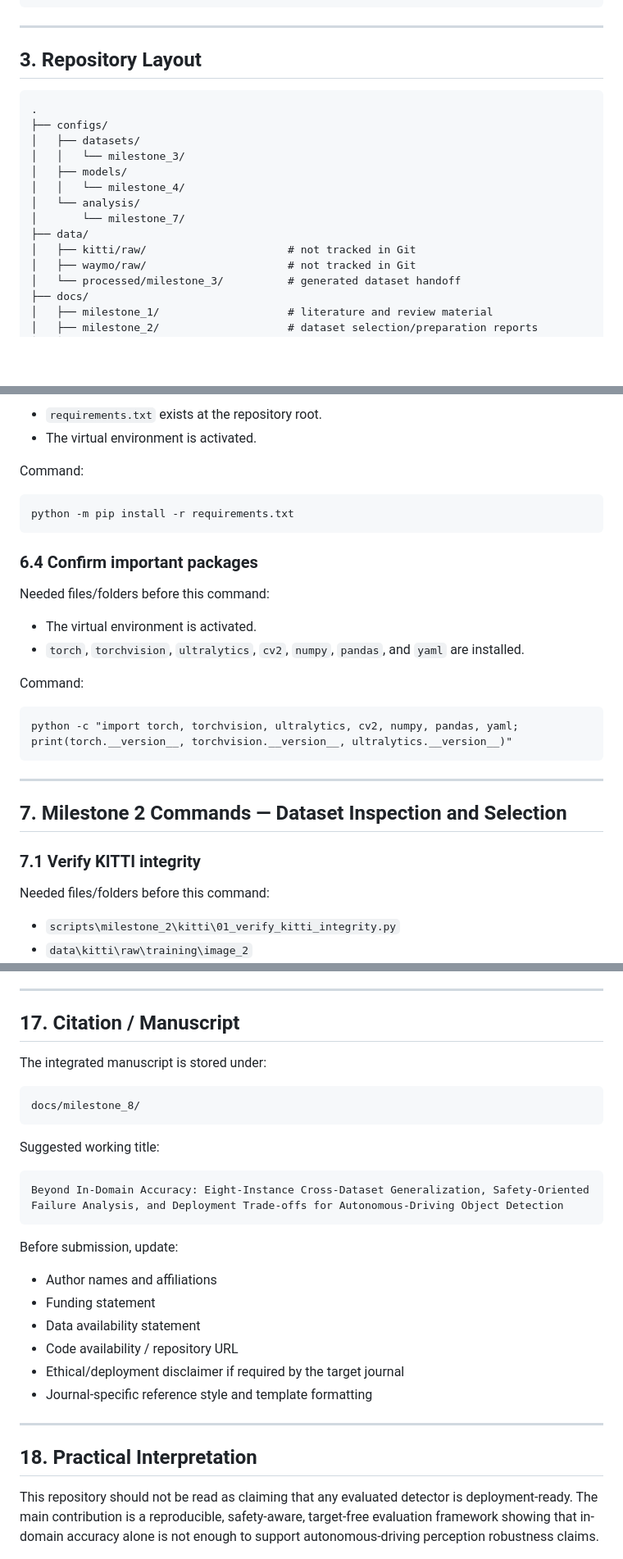
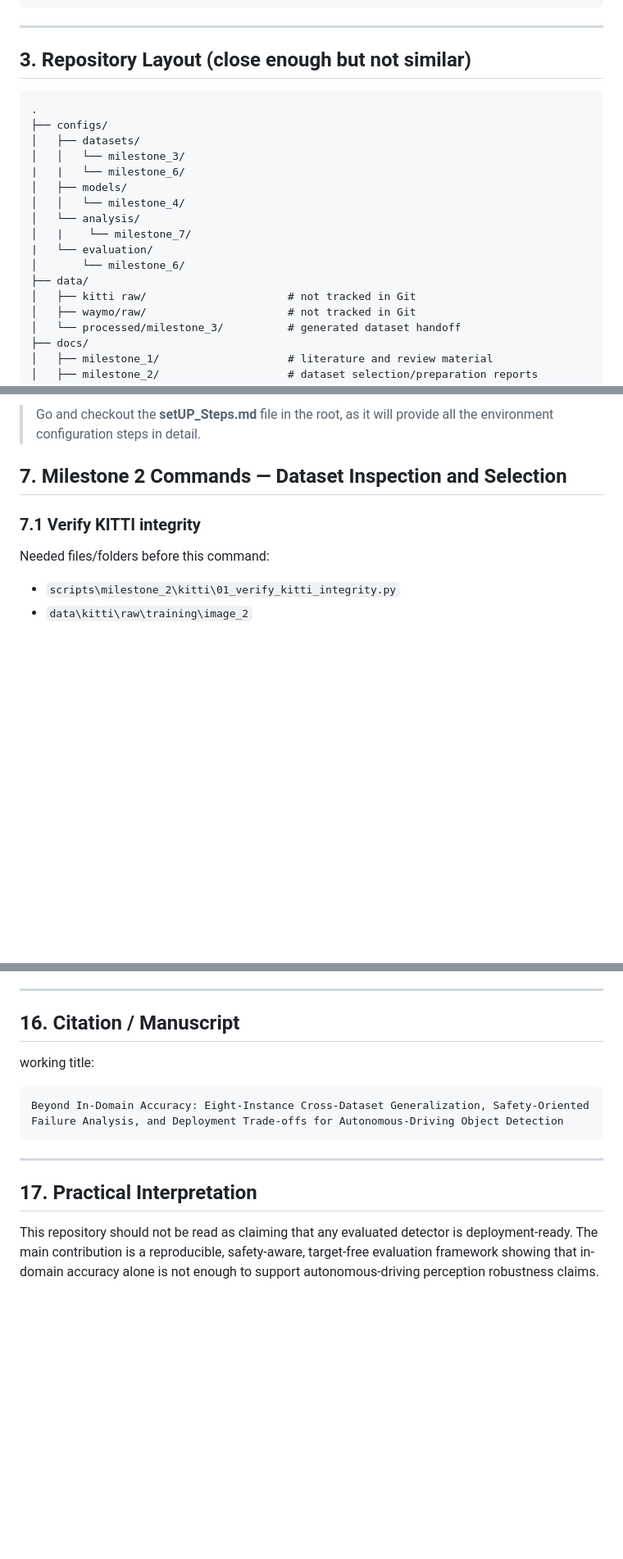
Before and after one commit to MazenAziz1/AV-crossDataset-ObjectDetection, a Markdown page: README.md, 3 parts joined by grey strips. Shown at 82% size. Drawn GitHub-style; blank space fills up the shorter version.

````diff
--- a/README.md
+++ b/README.md
@@ -90,19 +90,22 @@ class_names:
 
 ---
 
-## 3. Repository Layout
+## 3. Repository Layout (close enough but not similar)
 
 ```text
 .
 ├── configs/
 │   ├── datasets/
 │   │   └── milestone_3/
+|   |   └── milestone_6/
 │   ├── models/
 │   │   └── milestone_4/
 │   └── analysis/
-│       └── milestone_7/
+│   |    └── milestone_7/
+|   └── evaluation/
+│       └── milestone_6/
 ├── data/
-│   ├── kitti/raw/                      # not tracked in Git
+│   ├── kitti raw/                      # not tracked in Git
 │   ├── waymo/raw/                      # not tracked in Git
 │   └── processed/milestone_3/          # generated dataset handoff
 ├── docs/
@@ -241,26 +215,4 @@ Needed files/folders before this command:
-- `requirements.txt` exists at the repository root.
-- The virtual environment is activated.
-
-Command:
-
-```cmd
-python -m pip install -r requirements.txt
-```
-
-### 6.4 Confirm important packages
-
-Needed files/folders before this command:
-
-- The virtual environment is activated.
-- `torch`, `torchvision`, `ultralytics`, `cv2`, `numpy`, `pandas`, and `yaml` are installed.
-
-Command:
-
-```cmd
-python -c "import torch, torchvision, ultralytics, cv2, numpy, pandas, yaml; print(torch.__version__, torchvision.__version__, ultralytics.__version__)"
-```
-
----
+> Go and checkout the **setUP_Steps.md** file in the root, as it will provide all the environment configuration steps in detail.
 
 ## 7. Milestone 2 Commands — Dataset Inspection and Selection
 
@@ -1177,31 +1072,16 @@ At a high level, the reproducible route is:
 
 ---
 
-## 17. Citation / Manuscript
+## 16. Citation / Manuscript
 
-The integrated manuscript is stored under:
-
-```text
-docs/milestone_8/
-```
-
-Suggested working title:
+working title:
 
 ```text
 Beyond In-Domain Accuracy: Eight-Instance Cross-Dataset Generalization, Safety-Oriented Failure Analysis, and Deployment Trade-offs for Autonomous-Driving Object Detection
 ```
 
-Before submission, update:
-
-- Author names and affiliations
-- Funding statement
-- Data availability statement
-- Code availability / repository URL
-- Ethical/deployment disclaimer if required by the target journal
-- Journal-specific reference style and template formatting
-
 ---
 
-## 18. Practical Interpretation
+## 17. Practical Interpretation
 
 This repository should not be read as claiming that any evaluated detector is deployment-ready. The main contribution is a reproducible, safety-aware, target-free evaluation framework showing that in-domain accuracy alone is not enough to support autonomous-driving perception robustness claims.
````
Also changed, not shown: other parts of README.md (+21 -107 lines).
